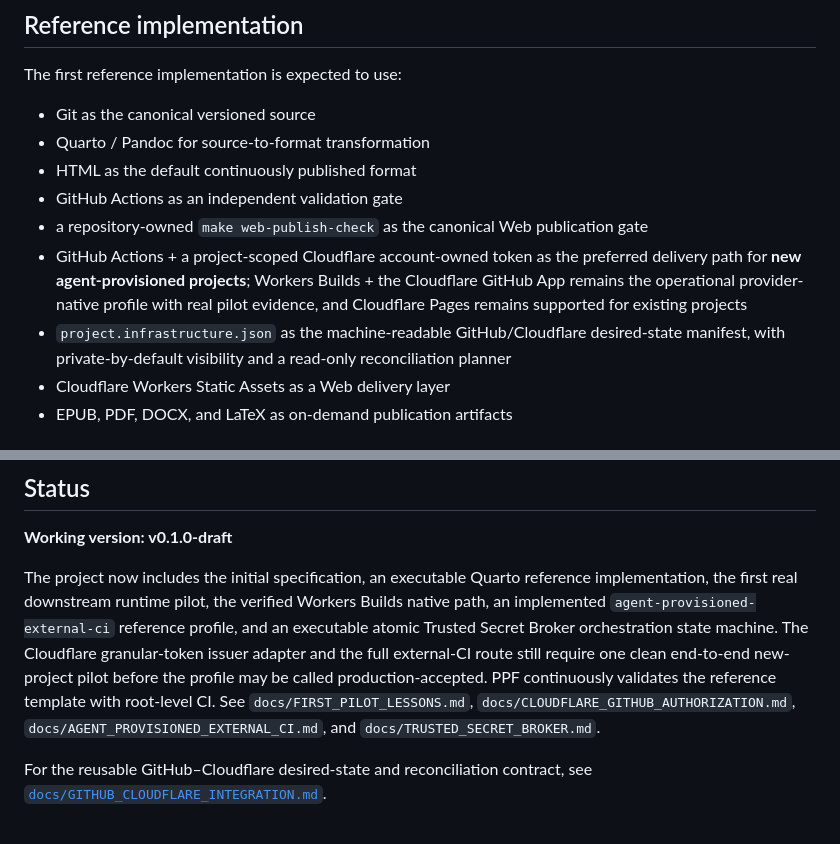
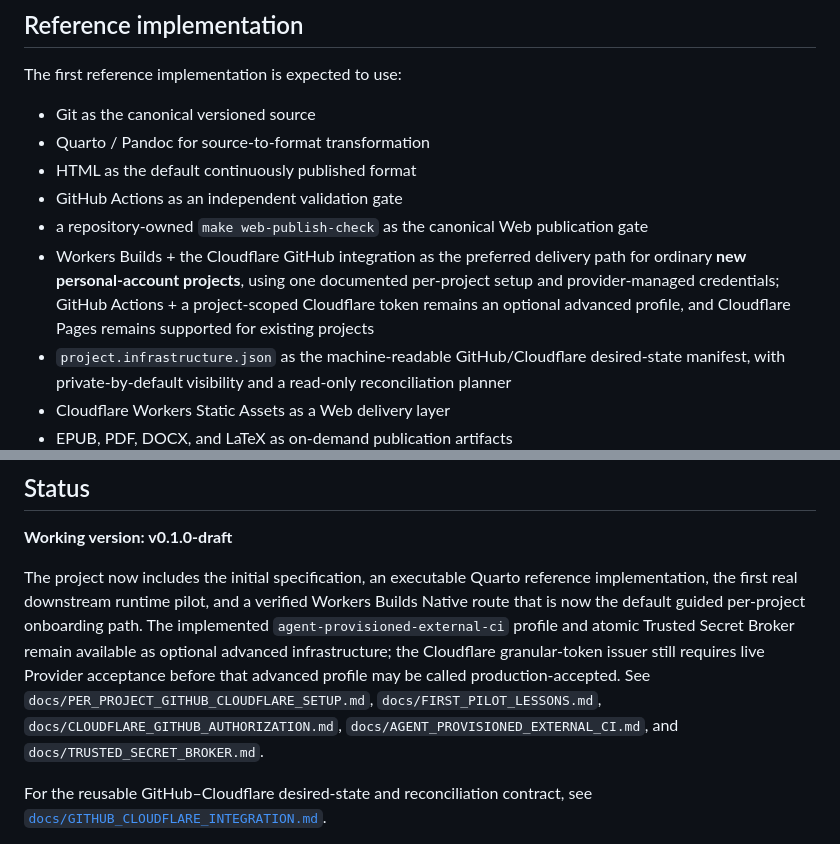
Before and after one commit to ChongLiuPhil/Personal-Publishing-Framework, a Markdown page: README.md, 2 parts joined by grey strips. Rendered like a GitHub page.

Commit message:
docs: make guided native setup the PPF default

```diff
--- a/README.md
+++ b/README.md
@@ -93,7 +93,7 @@ The first reference implementation is expected to use:
 - HTML as the default continuously published format
 - GitHub Actions as an independent validation gate
 - a repository-owned `make web-publish-check` as the canonical Web publication gate
-- GitHub Actions + a project-scoped Cloudflare account-owned token as the preferred delivery path for **new agent-provisioned projects**; Workers Builds + the Cloudflare GitHub App remains the operational provider-native profile with real pilot evidence, and Cloudflare Pages remains supported for existing projects
+- Workers Builds + the Cloudflare GitHub integration as the preferred delivery path for ordinary **new personal-account projects**, using one documented per-project setup and provider-managed credentials; GitHub Actions + a project-scoped Cloudflare token remains an optional advanced profile, and Cloudflare Pages remains supported for existing projects
 - `project.infrastructure.json` as the machine-readable GitHub/Cloudflare desired-state manifest, with private-by-default visibility and a read-only reconciliation planner
 - Cloudflare Workers Static Assets as a Web delivery layer
 - EPUB, PDF, DOCX, and LaTeX as on-demand publication artifacts
@@ -148,7 +148,7 @@ The reference implementation is intentionally separate from the normative specif
 
 **Working version: v0.1.0-draft**
 
-The project now includes the initial specification, an executable Quarto reference implementation, the first real downstream runtime pilot, the verified Workers Builds native path, an implemented `agent-provisioned-external-ci` reference profile, and an executable atomic Trusted Secret Broker orchestration state machine. The Cloudflare granular-token issuer adapter and the full external-CI route still require one clean end-to-end new-project pilot before the profile may be called production-accepted. PPF continuously validates the reference template with root-level CI. See `docs/FIRST_PILOT_LESSONS.md`, `docs/CLOUDFLARE_GITHUB_AUTHORIZATION.md`, `docs/AGENT_PROVISIONED_EXTERNAL_CI.md`, and `docs/TRUSTED_SECRET_BROKER.md`.
+The project now includes the initial specification, an executable Quarto reference implementation, the first real downstream runtime pilot, and a verified Workers Builds Native route that is now the default guided per-project onboarding path. The implemented `agent-provisioned-external-ci` profile and atomic Trusted Secret Broker remain available as optional advanced infrastructure; the Cloudflare granular-token issuer still requires live Provider acceptance before that advanced profile may be called production-accepted. See `docs/PER_PROJECT_GITHUB_CLOUDFLARE_SETUP.md`, `docs/FIRST_PILOT_LESSONS.md`, `docs/CLOUDFLARE_GITHUB_AUTHORIZATION.md`, `docs/AGENT_PROVISIONED_EXTERNAL_CI.md`, and `docs/TRUSTED_SECRET_BROKER.md`.
 
 
 For the reusable GitHub–Cloudflare desired-state and reconciliation contract, see [`docs/GITHUB_CLOUDFLARE_INTEGRATION.md`](docs/GITHUB_CLOUDFLARE_INTEGRATION.md).
```
